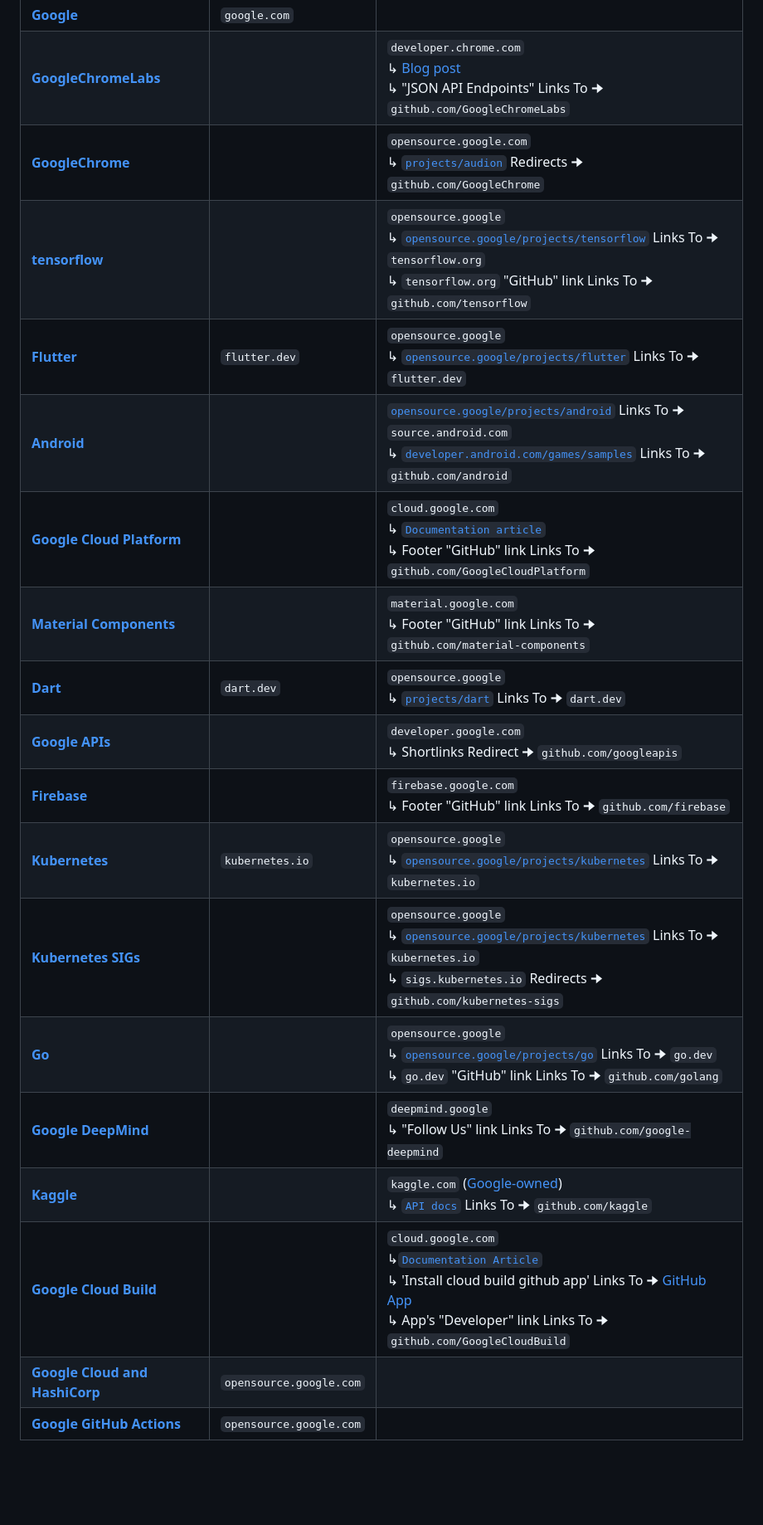
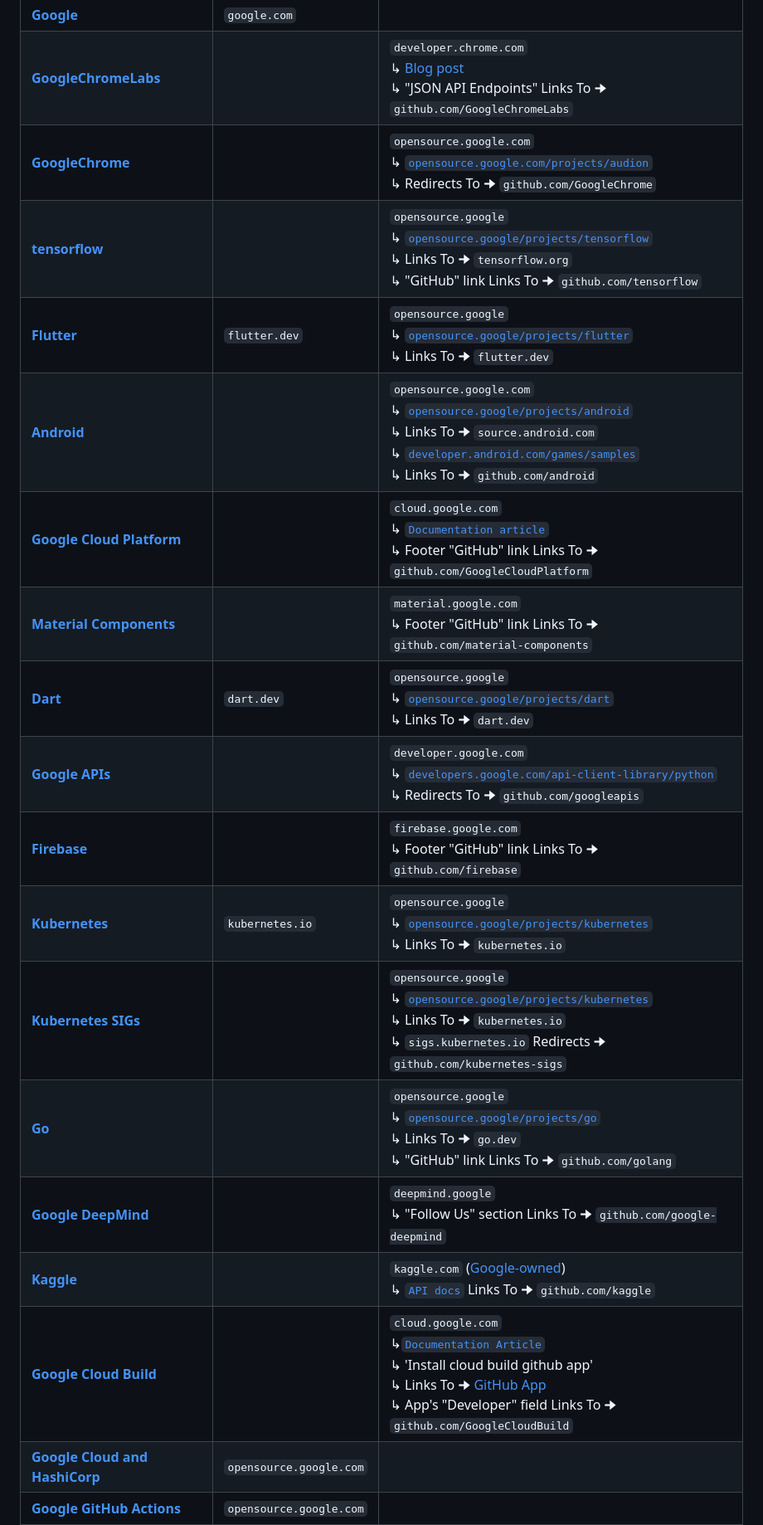
Before and after one commit to ThioJoe/Big-Tech-Verified-Open-Source, a Markdown page: README.md, the part around the change printed below. Shown: that part at 83% size. Drawn GitHub-style; blank space fills up the shorter version.

Commit message:
Update README.md - Improve links layout

```diff
--- a/README.md
+++ b/README.md
@@ -28,21 +28,21 @@ This document lists open-source GitHub organizations and accounts that have been
 |---|---|---|
 | **[Google](https://github.com/google)** | `google.com` | |
 | **[GoogleChromeLabs](https://github.com/GoogleChromeLabs)** | | `developer.chrome.com`<br>↳ [Blog post](https://developer.chrome.com/blog/chrome-for-testing)<br>↳ "JSON API Endpoints" Links To 🠊 `github.com/GoogleChromeLabs` |
-| **[GoogleChrome](https://github.com/GoogleChrome)** | | `opensource.google.com`<br>↳ [`projects/audion`](https://opensource.google.com/projects/audion) Redirects 🠊 `github.com/GoogleChrome` |
-| **[tensorflow](https://github.com/tensorflow)** | | `opensource.google`<br>↳ [`opensource.google/projects/tensorflow`](https://opensource.google/projects/tensorflow) Links To 🠊 `tensorflow.org`<br>↳ `tensorflow.org` "GitHub" link Links To 🠊 `github.com/tensorflow` |
-| **[Flutter](https://github.com/flutter)** | `flutter.dev` | `opensource.google`<br>↳ [`opensource.google/projects/flutter`](https://opensource.google/projects/flutter) Links To 🠊 `flutter.dev` |
-| **[Android](https://github.com/android)** | | [`opensource.google/projects/android`](https://opensource.google/projects/android) Links To 🠊 `source.android.com`<br>↳ [`developer.android.com/games/samples`](https://developer.android.com/games/samples) Links To 🠊 `github.com/android` |
+| **[GoogleChrome](https://github.com/GoogleChrome)** | | `opensource.google.com`<br>↳ [`opensource.google.com/projects/audion`](https://opensource.google.com/projects/audion)<br>↳ Redirects To 🠊 `github.com/GoogleChrome` |
+| **[tensorflow](https://github.com/tensorflow)** | | `opensource.google`<br>↳ [`opensource.google/projects/tensorflow`](https://opensource.google/projects/tensorflow)<br>↳ Links To 🠊 `tensorflow.org`<br>↳ "GitHub" link Links To 🠊 `github.com/tensorflow` |
+| **[Flutter](https://github.com/flutter)** | `flutter.dev` | `opensource.google`<br>↳ [`opensource.google/projects/flutter`](https://opensource.google/projects/flutter)<br>↳ Links To 🠊 `flutter.dev` |
+| **[Android](https://github.com/android)** | | `opensource.google.com`<br>↳ [`opensource.google/projects/android`](https://opensource.google/projects/android)<br>↳ Links To 🠊 `source.android.com`<br>↳ [`developer.android.com/games/samples`](https://developer.android.com/games/samples)<br>↳ Links To 🠊 `github.com/android` |
 | **[Google Cloud Platform](https://github.com/GoogleCloudPlatform)** | | `cloud.google.com`<br>↳ [`Documentation article`](https://cloud.google.com/build/docs/automating-builds/github/connect-repo-github)<br>↳ Footer "GitHub" link Links To 🠊 `github.com/GoogleCloudPlatform` |
 | **[Material Components](https://github.com/material-components)** | | `material.google.com`<br>↳ Footer "GitHub" link Links To 🠊 `github.com/material-components` |
-| **[Dart](https://github.com/dart-lang)** | `dart.dev` | `opensource.google`<br>↳ [`projects/dart`](https://opensource.google/projects/dart) Links To 🠊 `dart.dev` |
-| **[Google APIs](https://github.com/googleapis)** | | `developer.google.com`<br>↳ Shortlinks Redirect 🠊 `github.com/googleapis` |
+| **[Dart](https://github.com/dart-lang)** | `dart.dev` | `opensource.google`<br>↳ [`opensource.google/projects/dart`](https://opensource.google/projects/dart)<br>↳ Links To 🠊 `dart.dev` |
+| **[Google APIs](https://github.com/googleapis)** | | `developer.google.com`<br>↳ [`developers.google.com/api-client-library/python`](https://developers.google.com/api-client-library/python)<br>↳ Redirects To 🠊 `github.com/googleapis` |
 | **[Firebase](https://github.com/firebase)** | | `firebase.google.com`<br>↳ Footer "GitHub" link Links To 🠊 `github.com/firebase` |
-| **[Kubernetes](https://github.com/kubernetes)** | `kubernetes.io` | `opensource.google`<br>↳ [`opensource.google/projects/kubernetes`](https://opensource.google/projects/kubernetes) Links To 🠊 `kubernetes.io` |
-| **[Kubernetes SIGs](https://github.com/kubernetes-sigs)** | | `opensource.google`<br>↳ [`opensource.google/projects/kubernetes`](https://opensource.google/projects/kubernetes) Links To 🠊 `kubernetes.io`<br>↳ `sigs.kubernetes.io` Redirects 🠊 `github.com/kubernetes-sigs` |
-| **[Go](https://github.com/golang)** | | `opensource.google`<br>↳ [`opensource.google/projects/go`](https://opensource.google/projects/go) Links To 🠊 `go.dev`<br>↳ `go.dev` "GitHub" link Links To 🠊 `github.com/golang` |
-| **[Google DeepMind](https://github.com/google-deepmind)** | | `deepmind.google`<br>↳ "Follow Us" link Links To 🠊 `github.com/google-deepmind` |
+| **[Kubernetes](https://github.com/kubernetes)** | `kubernetes.io` | `opensource.google`<br>↳ [`opensource.google/projects/kubernetes`](https://opensource.google/projects/kubernetes)<br>↳ Links To 🠊 `kubernetes.io` |
+| **[Kubernetes SIGs](https://github.com/kubernetes-sigs)** | | `opensource.google`<br>↳ [`opensource.google/projects/kubernetes`](https://opensource.google/projects/kubernetes)<br>↳ Links To 🠊 `kubernetes.io`<br>↳ `sigs.kubernetes.io` Redirects 🠊 `github.com/kubernetes-sigs` |
+| **[Go](https://github.com/golang)** | | `opensource.google`<br>↳ [`opensource.google/projects/go`](https://opensource.google/projects/go)<br>↳ Links To 🠊 `go.dev`<br>↳ "GitHub" link Links To 🠊 `github.com/golang` |
+| **[Google DeepMind](https://github.com/google-deepmind)** | | `deepmind.google`<br>↳ "Follow Us" section Links To 🠊 `github.com/google-deepmind` |
 | **[Kaggle](https://github.com/kaggle)** | | `kaggle.com` ([Google-owned](https://cloud.google.com/blog/products/gcp/welcome-kaggle-to-google-cloud/))<br>↳ [`API docs`](https://www.kaggle.com/docs/models) Links To 🠊 `github.com/kaggle` |
-| **[Google Cloud Build](https://github.com/GoogleCloudBuild)** | | `cloud.google.com`<br>↳[`Documentation Article`](https://cloud.google.com/build/docs/automating-builds/github/connect-repo-github?generation=2nd-gen)<br>↳ 'Install cloud build github app' Links To 🠊 [GitHub App](https://github.com/apps/google-cloud-build)<br>↳ App's "Developer" link Links To 🠊 `github.com/GoogleCloudBuild` |
+| **[Google Cloud Build](https://github.com/GoogleCloudBuild)** | | `cloud.google.com`<br>↳[`Documentation Article`](https://cloud.google.com/build/docs/automating-builds/github/connect-repo-github?generation=2nd-gen)<br>↳ 'Install cloud build github app'<br>↳ Links To 🠊 [GitHub App](https://github.com/apps/google-cloud-build)<br>↳ App's "Developer" field Links To 🠊 `github.com/GoogleCloudBuild` |
 | **[Google Cloud and HashiCorp](https://github.com/terraform-google-modules)** | `opensource.google.com` | |
 | **[Google GitHub Actions](https://github.com/google-github-actions)** | `opensource.google.com` | |
 | **[Google Pay](https://github.com/google-pay)** | `developers.google.com` | |
```
Also changed, not shown: other parts of README.md (+3 -3 lines).
